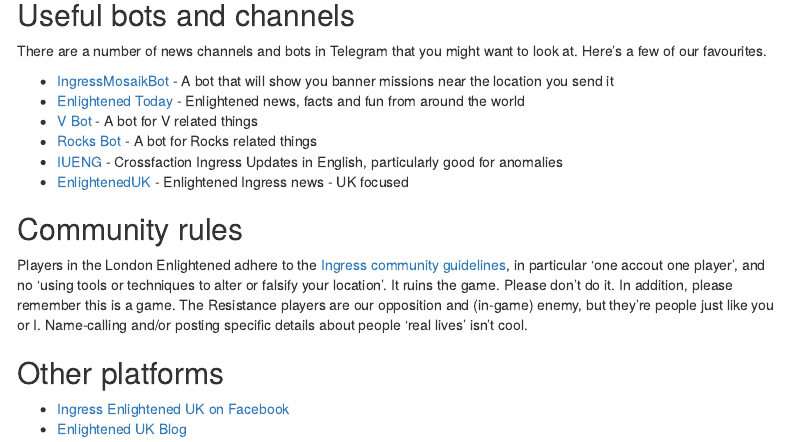
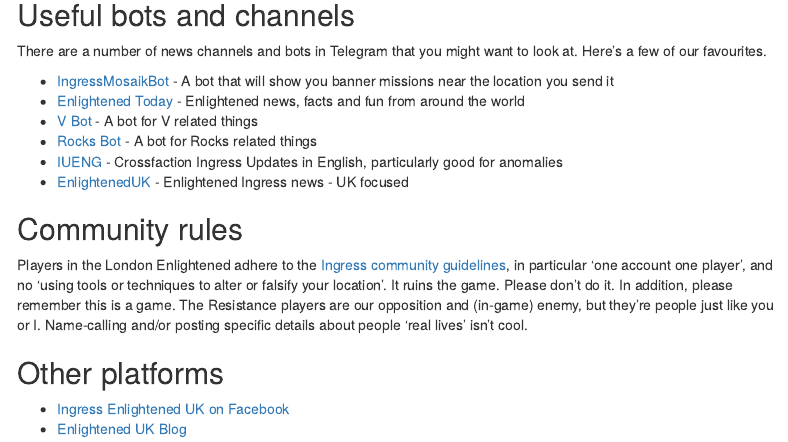
Before and after one commit to JimShady/enlightened-uk-telegram-london, an R Markdown document (landing_page.Rmd): the page in a window 1100 px wide, from 1450 px down. Rendered offline with R 4.5, knitr and Pandoc, with nearby package versions; menus at the side of the page are left out.

Commit message:
sort out

```diff
--- a/landing_page.Rmd
+++ b/landing_page.Rmd
@@ -96,7 +96,7 @@
 * [EnlightenedUK](https://t.me/enlightenedUK) - Enlightened Ingress news - UK focused
 
 ## Community rules
-Players in the London Enlightened adhere to the [Ingress community guidelines](https://support.ingress.com/hc/en-us/articles/206606858-Ingress-Community-Guidelines), in particular 'one accout one player', and no 'using tools or techniques to alter or falsify your location'. It ruins the game. Please don't do it. In addition, please remember this is a game. The Resistance players are our opposition and (in-game) enemy, but they're people just like you or I. Name-calling and/or posting specific details about people 'real lives' isn't cool.
+Players in the London Enlightened adhere to the [Ingress community guidelines](https://support.ingress.com/hc/en-us/articles/206606858-Ingress-Community-Guidelines), in particular 'one account one player', and no 'using tools or techniques to alter or falsify your location'. It ruins the game. Please don't do it. In addition, please remember this is a game. The Resistance players are our opposition and (in-game) enemy, but they're people just like you or I. Name-calling and/or posting specific details about people 'real lives' isn't cool.
 
 ## Other platforms
 * [Ingress Enlightened UK on Facebook](https://www.facebook.com/EnlightenedUK/)
```
Also changed, not shown: 1 other file.
